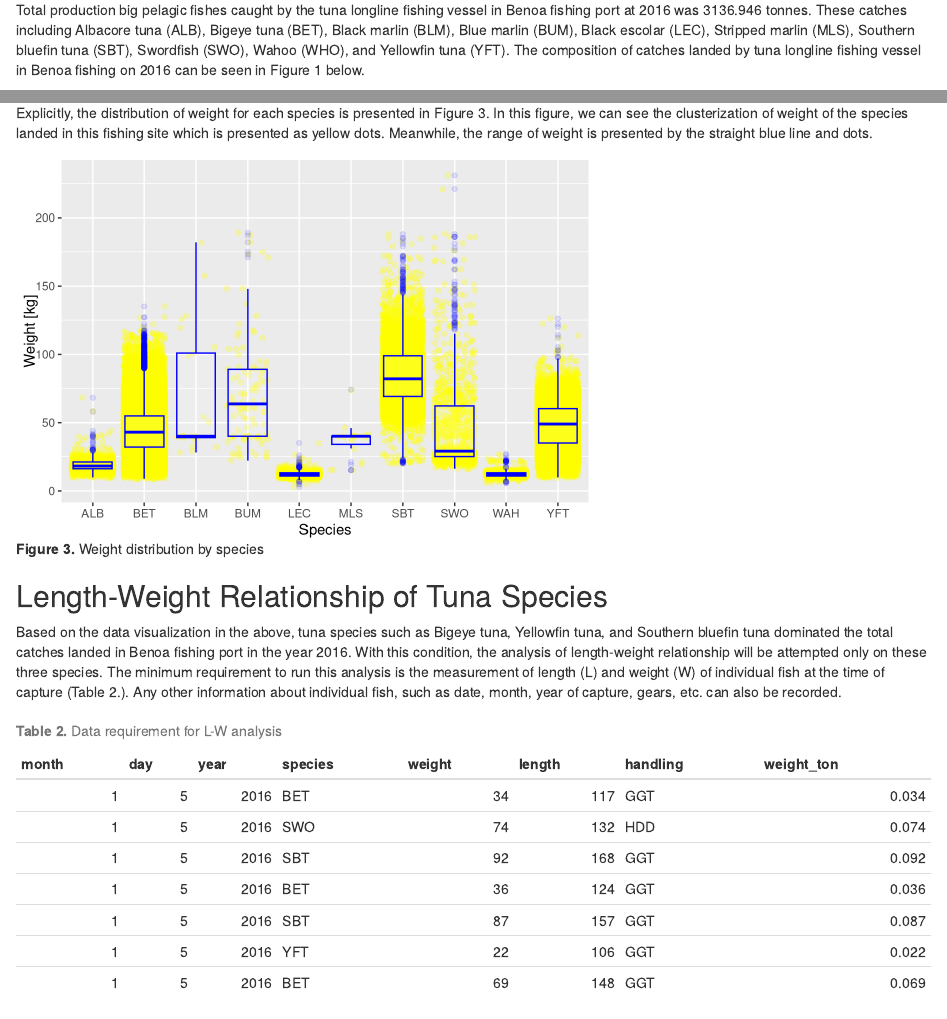
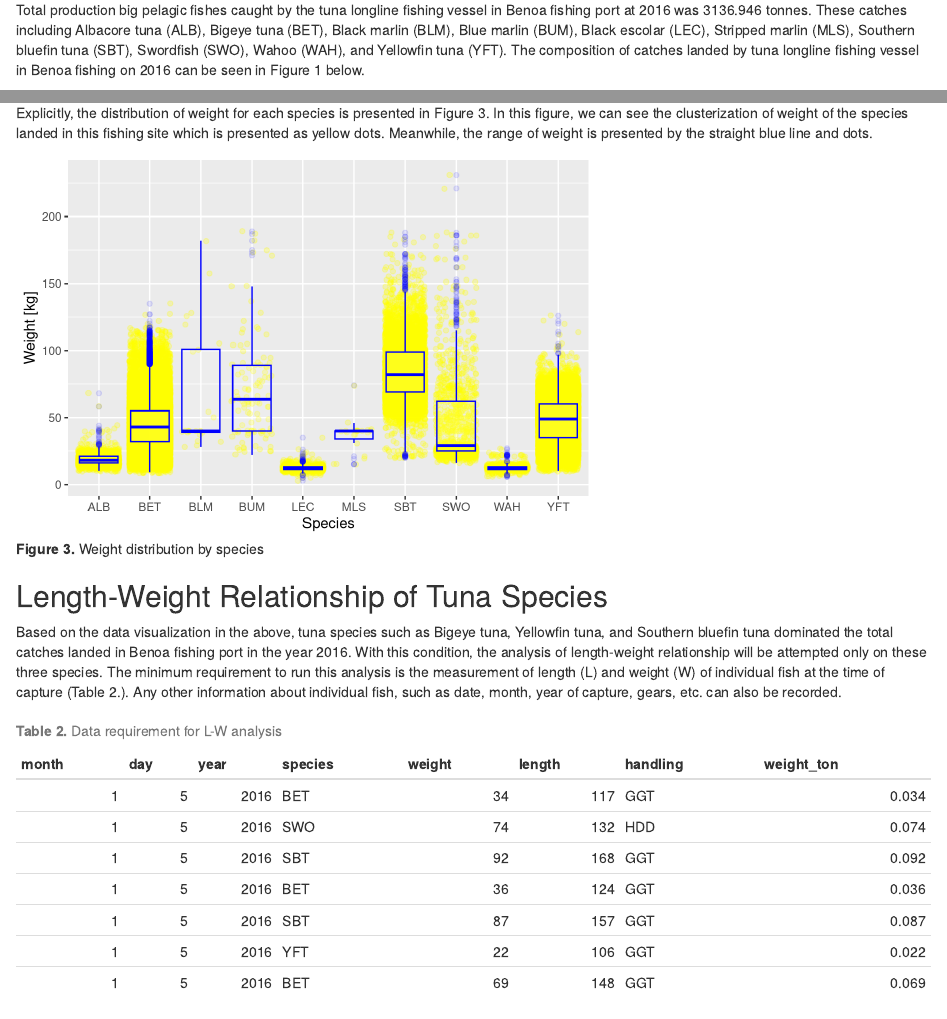
Before and after one commit to tonoamboro/bio_539_project, an R Markdown document (markdown.Rmd): the page in a window 1100 px wide, from 830 px down, and a second part further down, joined at a grey line. Rendered offline with R 4.5, knitr and Pandoc, with nearby package versions; both versions are drawn in the output format of the newer one; code that draws random numbers runs with fixed seeds of ours; some code elsewhere in the file could not run offline.

Commit message:
finalize the markdown

````diff
--- a/markdown.Rmd
+++ b/markdown.Rmd
@@ -4,7 +4,9 @@ title: Visualization of Landing Data and Analysis of Length-Weight Relationship
 author: "Tono Amboro"
 date: "5/10/2018"
 output:
+  html_document: default
   pdf_document: default
+  word_document: default
 fig_caption: yes
 bibliography: major_paper.bib
 ---
@@ -40,8 +42,9 @@ total_prod <- totalweigth_by_species %>% summarise(total_production = sum(total)
 ```
 ## Visualization of Landing Data
 
-Total production big pelagic fishes caught by the tuna longline fishing vessel in Benoa fishing port at 2016 was `r total_prod` tonnes. These catches including Albacore tuna (ALB), Bigeye tuna (BET), Black marlin (BLM), Blue marlin (BUM), Black escolar (LEC), Stripped marlin (MLS), Southern bluefin tuna (SBT), Swordfish (SWO), Wahoo (WHO), and Yellowfin tuna (YFT). The composition of catches landed by tuna longline fishing vessel in Benoa fishing on 2016 can be seen in Figure 1 below.
+Total production big pelagic fishes caught by the tuna longline fishing vessel in Benoa fishing port at 2016 was `r total_prod` tonnes. These catches including Albacore tuna (ALB), Bigeye tuna (BET), Black marlin (BLM), Blue marlin (BUM), Black escolar (LEC), Stripped marlin (MLS), Southern bluefin tuna (SBT), Swordfish (SWO), Wahoo (WAH), and Yellowfin tuna (YFT). The composition of catches landed by tuna longline fishing vessel in Benoa fishing on 2016 can be seen in Figure 1 below.
 ```{r plot_1, echo=FALSE, fig.width= 4, fig.height= 4, fig.cap="\\label{fig:fig}**Figure 1.** Total production by species"}
+
 benoa <- read.csv("data/landing_data.csv")
 benoa <- benoa %>% mutate(weight_ton = weight/1000)
 
````
Also changed, not shown: markdown.Rmd (11 more changed lines).
